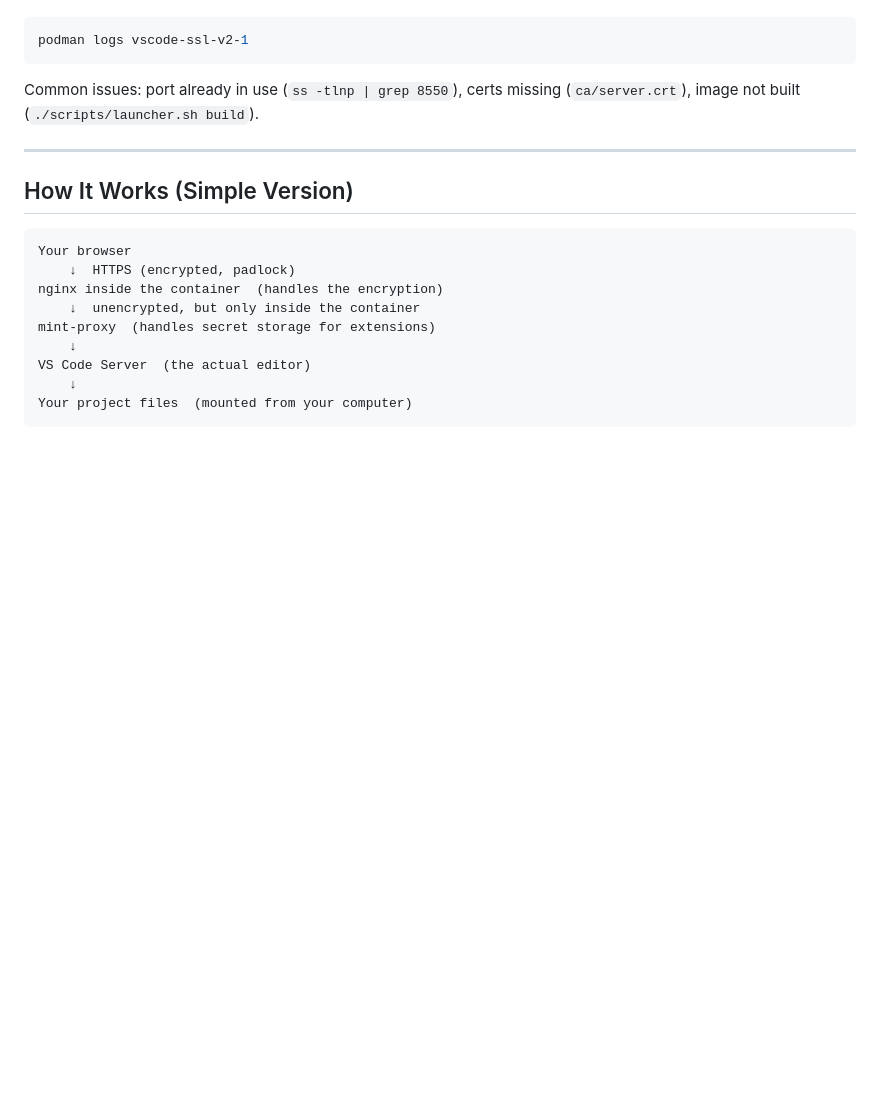
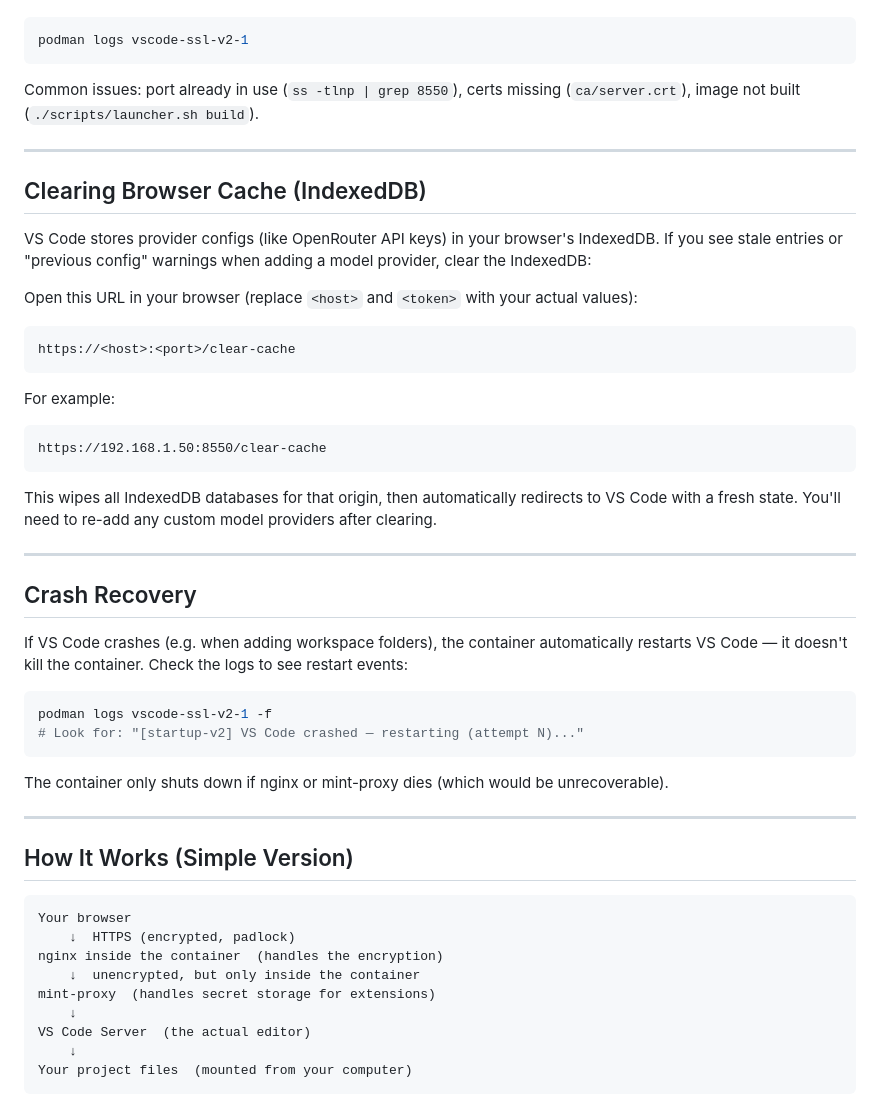
Before and after one commit to mutl3y/vs-code_sandbox, a Markdown page: docs/GUIDE.md, the part around the change. GitHub-like rendering; blank space fills up the shorter version.

````diff
--- a/docs/GUIDE.md
+++ b/docs/GUIDE.md
@@ -239,6 +239,38 @@ Common issues: port already in use (`ss -tlnp | grep 8550`), certs missing (`ca/
 
 ---
 
+## Clearing Browser Cache (IndexedDB)
+
+VS Code stores provider configs (like OpenRouter API keys) in your browser's IndexedDB. If you see stale entries or "previous config" warnings when adding a model provider, clear the IndexedDB:
+
+Open this URL in your browser (replace `<host>` and `<token>` with your actual values):
+
+```
+https://<host>:<port>/clear-cache
+```
+
+For example:
+```
+https://192.168.1.50:8550/clear-cache
+```
+
+This wipes all IndexedDB databases for that origin, then automatically redirects to VS Code with a fresh state. You'll need to re-add any custom model providers after clearing.
+
+---
+
+## Crash Recovery
+
+If VS Code crashes (e.g. when adding workspace folders), the container automatically restarts VS Code — it doesn't kill the container. Check the logs to see restart events:
+
+```bash
+podman logs vscode-ssl-v2-1 -f
+# Look for: "[startup-v2] VS Code crashed — restarting (attempt N)..."
+```
+
+The container only shuts down if nginx or mint-proxy dies (which would be unrecoverable).
+
+---
+
 ## How It Works (Simple Version)
 
 ```
````
Also changed, not shown: README.md (+3 -0 lines), docs/ARCHITECTURE.md (+32 -3 lines).
